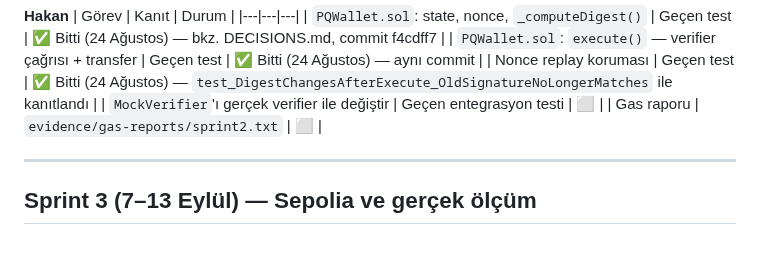
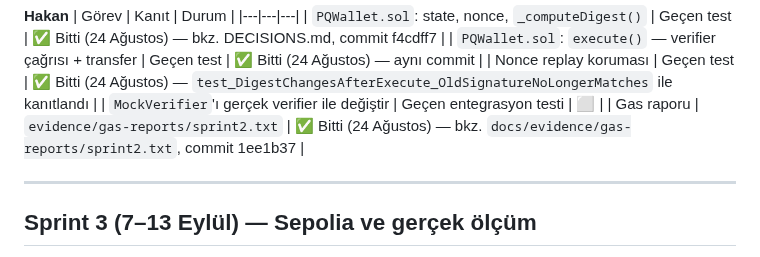
Before and after one commit to akifaybek/pq-safe, a Markdown page: docs/GOREV_SINIRLARI.md, the part around the change. Drawn GitHub-style.

Commit message:
docs: Sprint 2 gas raporu kanıtı işaretlendi

```diff
--- a/docs/GOREV_SINIRLARI.md
+++ b/docs/GOREV_SINIRLARI.md
@@ -333,7 +333,7 @@ git push
 | `PQWallet.sol`: `execute()` — verifier çağrısı + transfer | Geçen test | ✅ Bitti (24 Ağustos) — aynı commit |
 | Nonce replay koruması | Geçen test | ✅ Bitti (24 Ağustos) — `test_DigestChangesAfterExecute_OldSignatureNoLongerMatches` ile kanıtlandı |
 | `MockVerifier`'ı gerçek verifier ile değiştir | Geçen entegrasyon testi | ⬜ |
-| Gas raporu | `evidence/gas-reports/sprint2.txt` | ⬜ |
+| Gas raporu | `evidence/gas-reports/sprint2.txt` | ✅ Bitti (24 Ağustos) — bkz. `docs/evidence/gas-reports/sprint2.txt`, commit 1ee1b37 |
 
 ---
 
```
